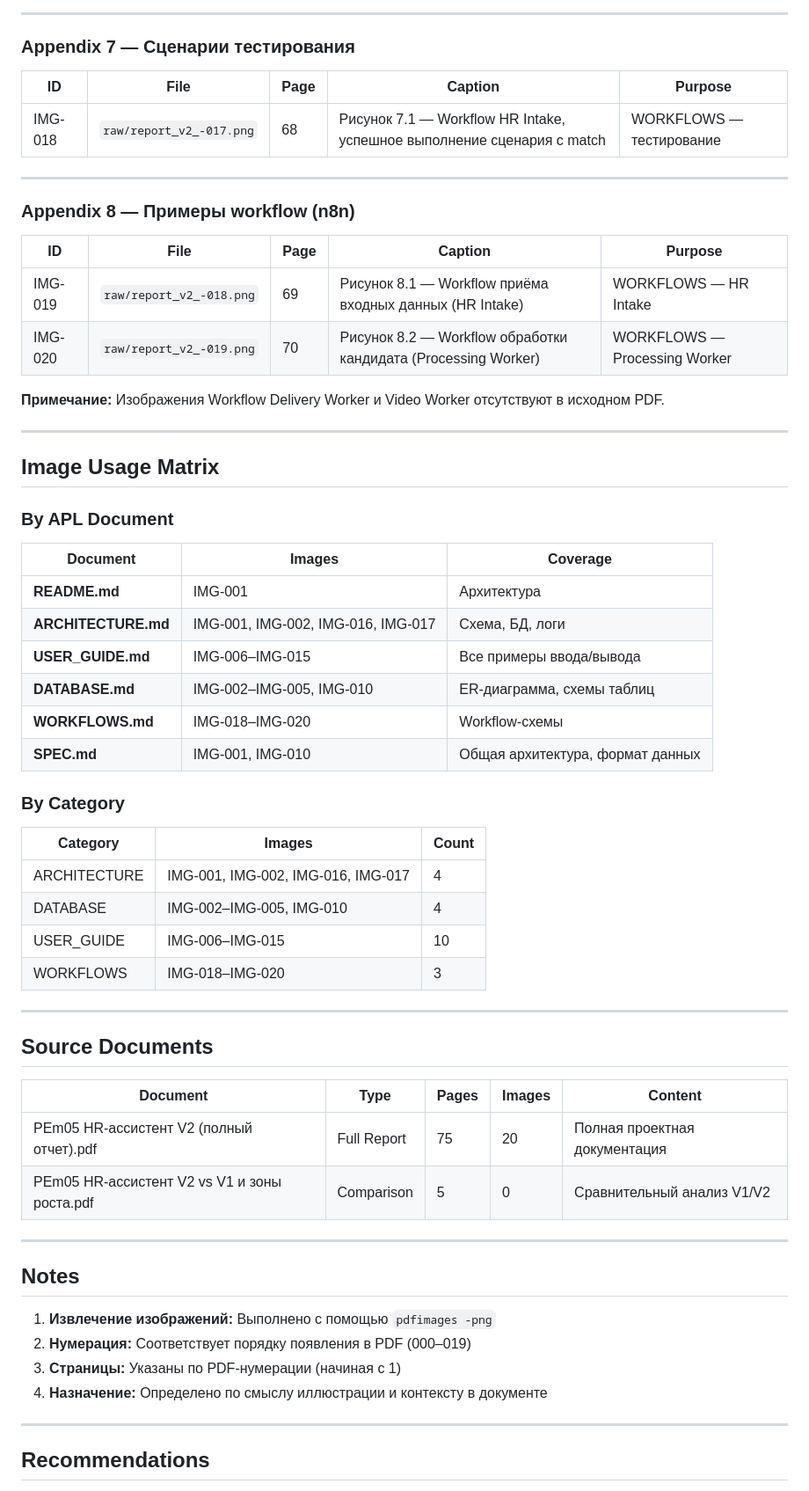
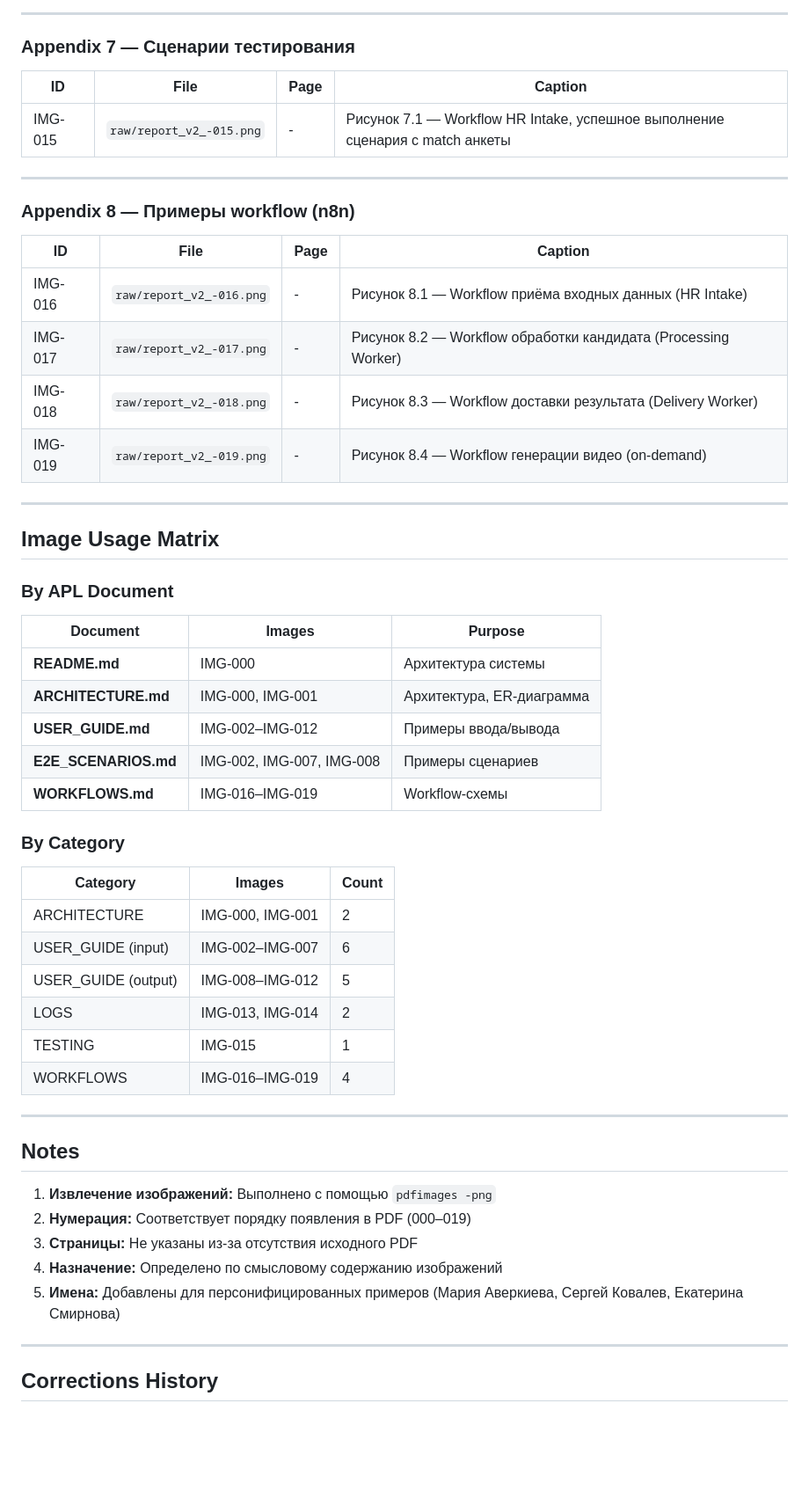
Before and after one commit to AlexLvGulyaev/HR-Assistant, a Markdown page: docs/screenshots/SCREENSHOT_INDEX.md, the part around one of its changes. Shown at 88% size. Drawn GitHub-style; blank space fills up the shorter version.

Commit message:
Change screenshots

```diff
--- a/docs/screenshots/SCREENSHOT_INDEX.md
+++ b/docs/screenshots/SCREENSHOT_INDEX.md
@@ -61,20 +58,20 @@
 
 ### Appendix 7 — Сценарии тестирования
 
-| ID | File | Page | Caption | Purpose |
-|----|------|------|---------|---------|
-| IMG-018 | `raw/report_v2_-017.png` | 68 | Рисунок 7.1 — Workflow HR Intake, успешное выполнение сценария с match | WORKFLOWS — тестирование |
+| ID | File | Page | Caption |
+|----|------|------|---------|
+| IMG-015 | `raw/report_v2_-015.png` | - | Рисунок 7.1 — Workflow HR Intake, успешное выполнение сценария с match анкеты |
 
 ---
 
 ### Appendix 8 — Примеры workflow (n8n)
 
-| ID | File | Page | Caption | Purpose |
-|----|------|------|---------|---------|
-| IMG-019 | `raw/report_v2_-018.png` | 69 | Рисунок 8.1 — Workflow приёма входных данных (HR Intake) | WORKFLOWS — HR Intake |
-| IMG-020 | `raw/report_v2_-019.png` | 70 | Рисунок 8.2 — Workflow обработки кандидата (Processing Worker) | WORKFLOWS — Processing Worker |
-
-**Примечание:** Изображения Workflow Delivery Worker и Video Worker отсутствуют в исходном PDF.
+| ID | File | Page | Caption |
+|----|------|------|---------|
+| IMG-016 | `raw/report_v2_-016.png` | - | Рисунок 8.1 — Workflow приёма входных данных (HR Intake) |
+| IMG-017 | `raw/report_v2_-017.png` | - | Рисунок 8.2 — Workflow обработки кандидата (Processing Worker) |
+| IMG-018 | `raw/report_v2_-018.png` | - | Рисунок 8.3 — Workflow доставки результата (Delivery Worker) |
+| IMG-019 | `raw/report_v2_-019.png` | - | Рисунок 8.4 — Workflow генерации видео (on-demand) |
 
 ---
 
@@ -82,32 +79,24 @@
 
 ### By APL Document
 
-| Document | Images | Coverage |
-|----------|--------|----------|
-| **README.md** | IMG-001 | Архитектура |
-| **ARCHITECTURE.md** | IMG-001, IMG-002, IMG-016, IMG-017 | Схема, БД, логи |
-| **USER_GUIDE.md** | IMG-006–IMG-015 | Все примеры ввода/вывода |
-| **DATABASE.md** | IMG-002–IMG-005, IMG-010 | ER-диаграмма, схемы таблиц |
-| **WORKFLOWS.md** | IMG-018–IMG-020 | Workflow-схемы |
-| **SPEC.md** | IMG-001, IMG-010 | Общая архитектура, формат данных |
+| Document | Images | Purpose |
+|----------|--------|---------|
+| **README.md** | IMG-000 | Архитектура системы |
+| **ARCHITECTURE.md** | IMG-000, IMG-001 | Архитектура, ER-диаграмма |
+| **USER_GUIDE.md** | IMG-002–IMG-012 | Примеры ввода/вывода |
+| **E2E_SCENARIOS.md** | IMG-002, IMG-007, IMG-008 | Примеры сценариев |
+| **WORKFLOWS.md** | IMG-016–IMG-019 | Workflow-схемы |
 
 ### By Category
 
 | Category | Images | Count |
 |----------|--------|-------|
-| ARCHITECTURE | IMG-001, IMG-002, IMG-016, IMG-017 | 4 |
-| DATABASE | IMG-002–IMG-005, IMG-010 | 4 |
-| USER_GUIDE | IMG-006–IMG-015 | 10 |
-| WORKFLOWS | IMG-018–IMG-020 | 3 |
-
----
-
-## Source Documents
-
-| Document | Type | Pages | Images | Content |
-|----------|------|-------|--------|---------|
-| PEm05 HR-ассистент V2 (полный отчет).pdf | Full Report | 75 | 20 | Полная проектная документация |
-| PEm05 HR-ассистент V2 vs V1 и зоны роста.pdf | Comparison | 5 | 0 | Сравнительный анализ V1/V2 |
+| ARCHITECTURE | IMG-000, IMG-001 | 2 |
+| USER_GUIDE (input) | IMG-002–IMG-007 | 6 |
+| USER_GUIDE (output) | IMG-008–IMG-012 | 5 |
+| LOGS | IMG-013, IMG-014 | 2 |
+| TESTING | IMG-015 | 1 |
+| WORKFLOWS | IMG-016–IMG-019 | 4 |
 
 ---
 
@@ -115,10 +104,11 @@
 
 1. **Извлечение изображений:** Выполнено с помощью `pdfimages -png`
 2. **Нумерация:** Соответствует порядку появления в PDF (000–019)
-3. **Страницы:** Указаны по PDF-нумерации (начиная с 1)
-4. **Назначение:** Определено по смыслу иллюстрации и контексту в документе
+3. **Страницы:** Не указаны из-за отсутствия исходного PDF
+4. **Назначение:** Определено по смысловому содержанию изображений
+5. **Имена:** Добавлены для персонифицированных примеров (Мария Аверкиева, Сергей Ковалев, Екатерина Смирнова)
 
 ---
 
-## Recommendations
+## Corrections History
 
```
Also changed, not shown: other parts of docs/screenshots/SCREENSHOT_INDEX.md (+47 -47 lines), docs/E2E_SCENARIOS.md (+2 -2 lines), docs/USER_GUIDE.md (+18 -35 lines).
